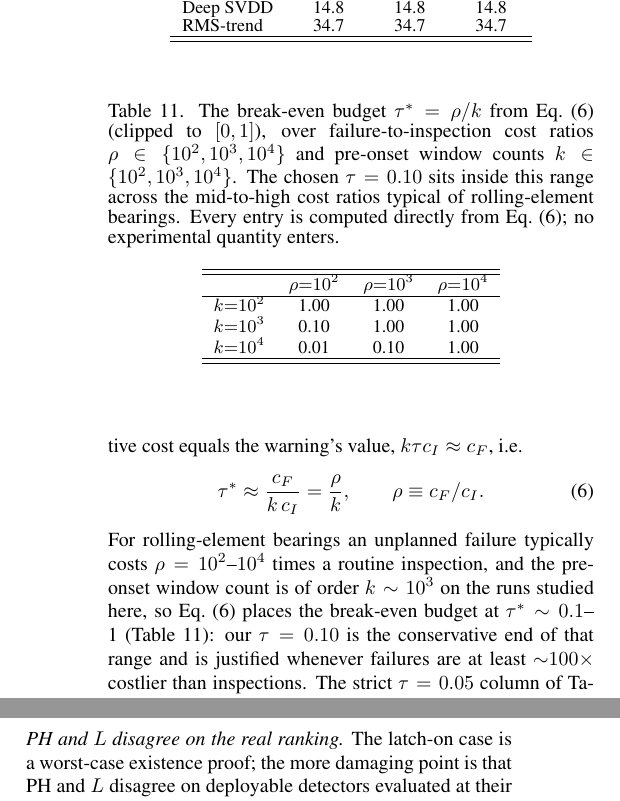
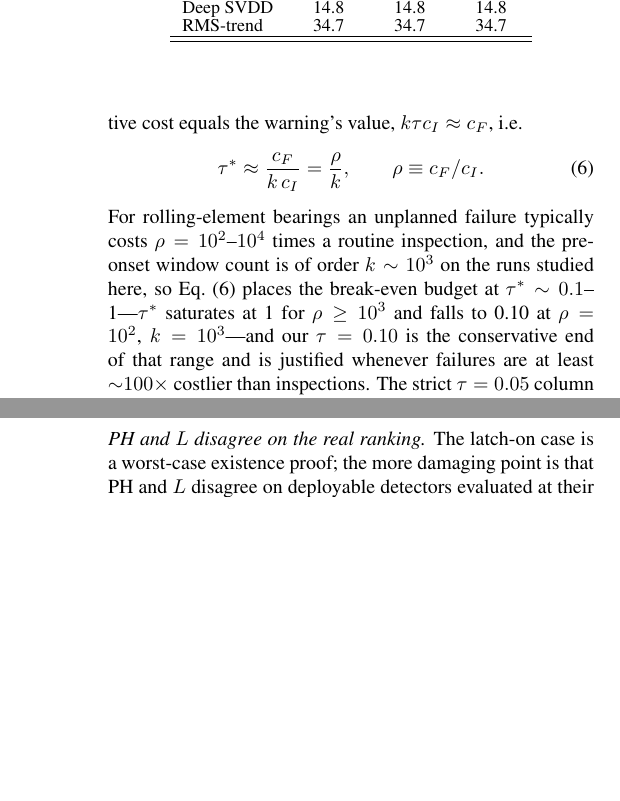
Before and after one commit to Ansh-Goyal01/Scada-Leadtime-Benchmark, a LaTeX document (paper/files/scada_ijphm.tex): two parts of the columns of pages 15 and 16 of 24, joined at a grey line, cut so that both start at the same text, the shorter picture padded with empty space. Compiled offline with pdfLaTeX.

Commit message:
refactor(paper): C2 - delete tab:taugrid
The break-even budget grid is pure arithmetic from Eq. (eq:costratio);
its own caption stated that no experimental quantity enters. The
surrounding prose already gave the range, so the table is replaced by
the two endpoints stated inline: tau* saturates at 1 for rho >= 10^3
and falls to 0.10 at rho=10^2, k=10^3.

24 pages (no boundary crossed).

Co-Authored-By: Claude Opus 5 <noreply@anthropic.com>

```diff
--- a/paper/files/scada_ijphm.tex
+++ b/paper/files/scada_ijphm.tex
@@ -592,7 +592,7 @@ Sweeping the alarm-threshold percentile traces a prognostics analog of the ROC c
 \tau^* \approx \frac{c_F}{k\,c_I} = \frac{\rho}{k}, \qquad \rho \equiv c_F/c_I.
 \label{eq:costratio}
 \end{equation}
-For rolling-element bearings an unplanned failure typically costs $\rho = 10^2$--$10^4$ times a routine inspection, and the pre-onset window count is of order $k \sim 10^3$ on the runs studied here, so Eq.~(\ref{eq:costratio}) places the break-even budget at $\tau^* \sim 0.1$--1 (Table~\ref{tab:taugrid}): our $\tau=0.10$ is the conservative end of that range and is justified whenever failures are at least ${\sim}100\times$ costlier than inspections. The strict $\tau=0.05$ column of Table~\ref{tab:farbudget} corresponds to the opposite regime---inspections that are themselves disruptive (e.g.\ requiring a shutdown), so $\rho$ is small---exactly where the low-FAR Deep SVDD point becomes the economical choice. We stress this is an order-of-magnitude anchor, not a site-specific optimisation: the true optimum requires an operator's actual $c_I$ and $c_F$, which we do not have, and Eq.~(\ref{eq:costratio}) is offered so a practitioner can substitute their own.
+For rolling-element bearings an unplanned failure typically costs $\rho = 10^2$--$10^4$ times a routine inspection, and the pre-onset window count is of order $k \sim 10^3$ on the runs studied here, so Eq.~(\ref{eq:costratio}) places the break-even budget at $\tau^* \sim 0.1$--1---$\tau^*$ saturates at 1 for $\rho \ge 10^3$ and falls to 0.10 at $\rho=10^2$, $k=10^3$---and our $\tau=0.10$ is the conservative end of that range and is justified whenever failures are at least ${\sim}100\times$ costlier than inspections. The strict $\tau=0.05$ column of Table~\ref{tab:farbudget} corresponds to the opposite regime---inspections that are themselves disruptive (e.g.\ requiring a shutdown), so $\rho$ is small---exactly where the low-FAR Deep SVDD point becomes the economical choice. We stress this is an order-of-magnitude anchor, not a site-specific optimisation: the true optimum requires an operator's actual $c_I$ and $c_F$, which we do not have, and Eq.~(\ref{eq:costratio}) is offered so a practitioner can substitute their own.
 
 \begin{figure*}[t]
 \centering
@@ -617,22 +617,6 @@ For rolling-element bearings an unplanned failure typically costs $\rho = 10^2$-
 		Iso.\ Forest & 0.0 & 0.0 & 53.4 \\
 		Deep SVDD & 14.8 & 14.8 & 14.8 \\
 		RMS-trend & 34.7 & 34.7 & 34.7 \\
-		\hline \hline
-	\end{tabular}
-	\end{center}
-\end{table}
-
-\begin{table}[t] \small
-	\begin{center}
-	\caption{The break-even budget $\tau^* = \rho/k$ from Eq.~(\ref{eq:costratio}) (clipped to $[0,1]$), over failure-to-inspection cost ratios $\rho \in \{10^2, 10^3, 10^4\}$ and pre-onset window counts $k \in \{10^2, 10^3, 10^4\}$. The chosen $\tau=0.10$ sits inside this range across the mid-to-high cost ratios typical of rolling-element bearings. Every entry is computed directly from Eq.~(\ref{eq:costratio}); no experimental quantity enters.}
-	\label{tab:taugrid}
-	\begin{tabular}{l c c c}
-		\hline \hline
-		 & \textbf{$\rho{=}10^2$} & \textbf{$\rho{=}10^3$} & \textbf{$\rho{=}10^4$} \\
-		\hline
-		$k{=}10^2$ & 1.00 & 1.00 & 1.00 \\
-		$k{=}10^3$ & 0.10 & 1.00 & 1.00 \\
-		$k{=}10^4$ & 0.01 & 0.10 & 1.00 \\
 		\hline \hline
 	\end{tabular}
 	\end{center}
```
